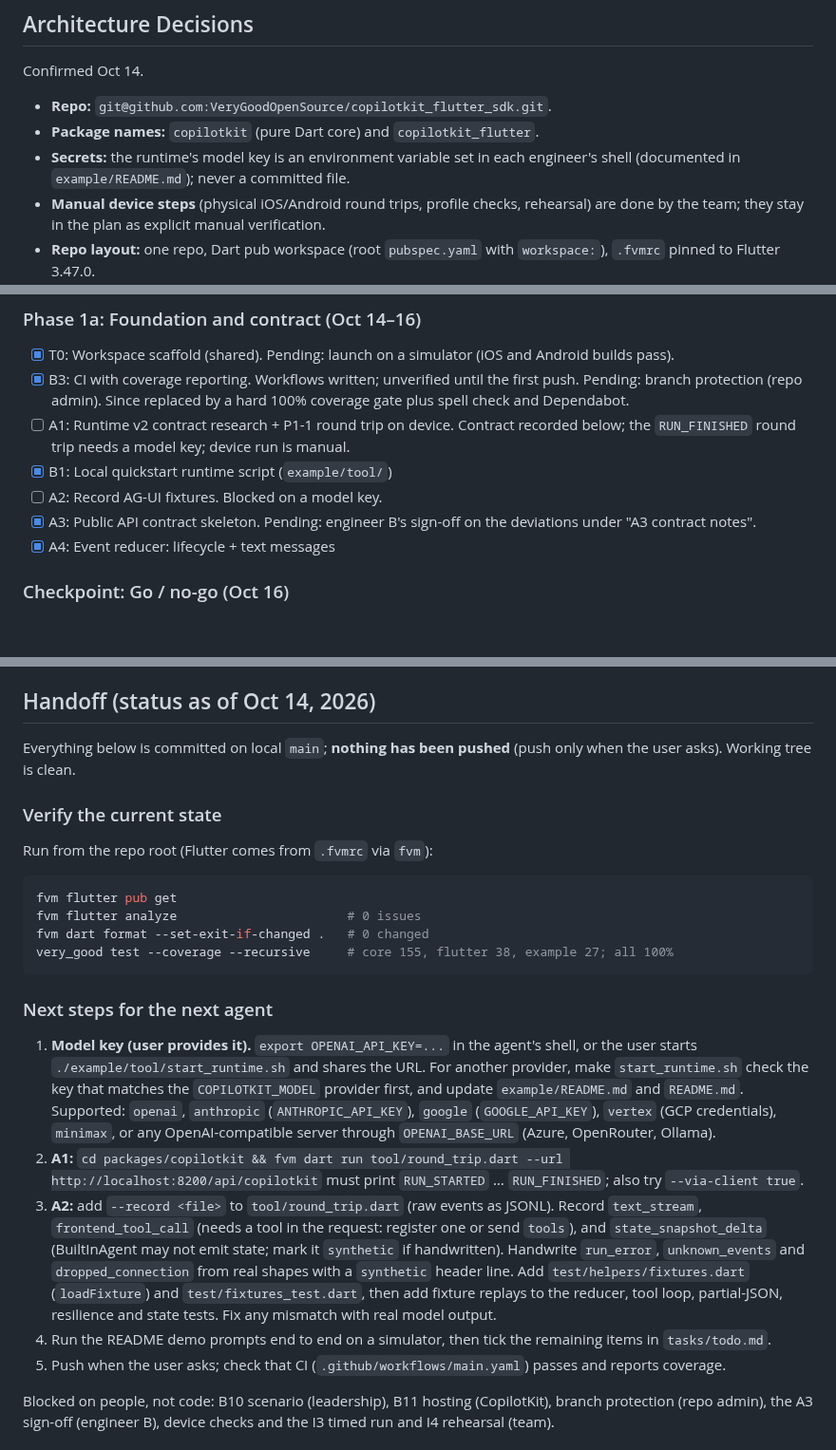
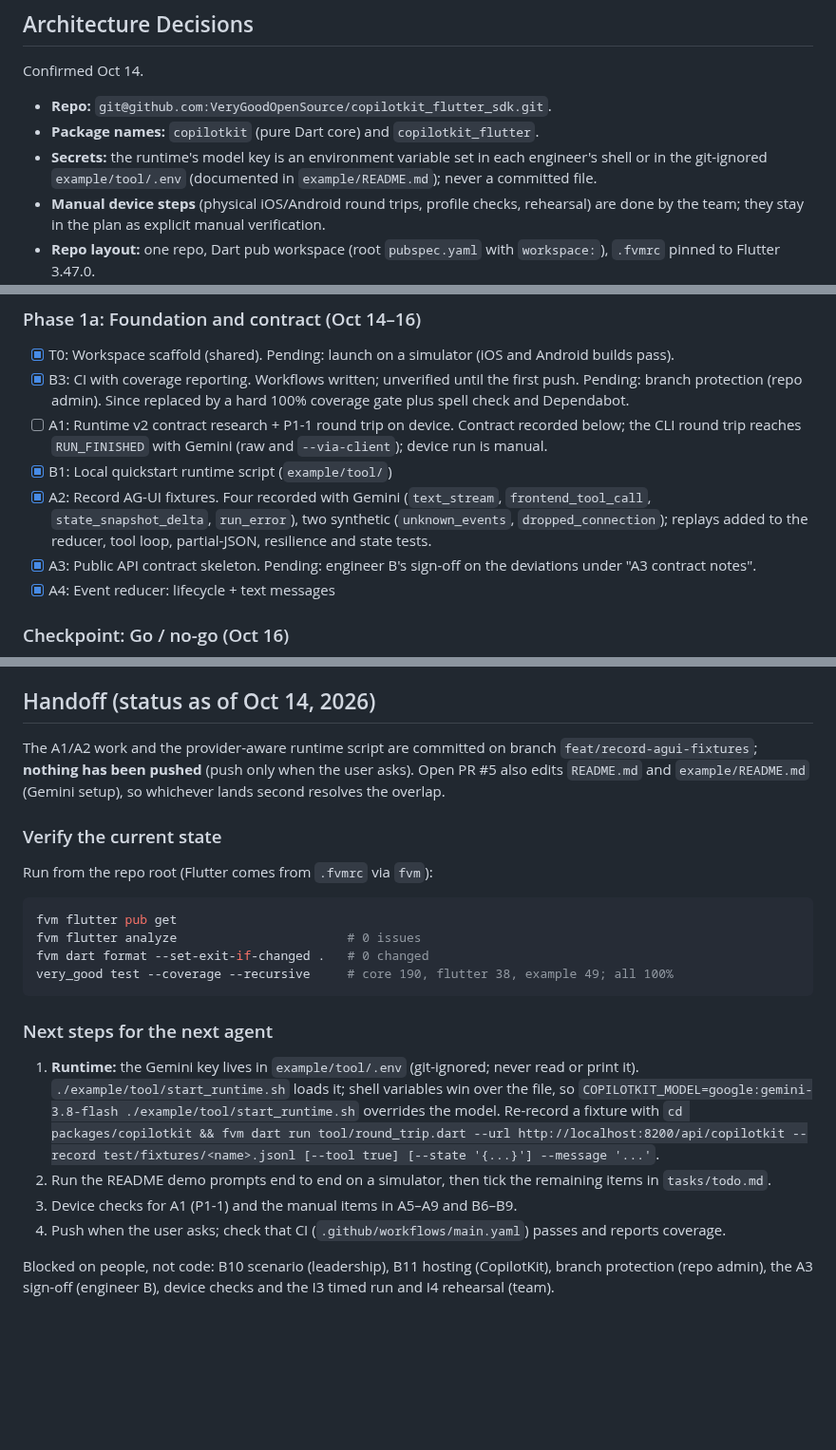
Before and after one commit to VGVentures/copilotkit_flutter_sdk, a Markdown page: tasks/plan.md, 3 parts joined by grey strips. Shown at 95% size. GitHub-like rendering; blank space fills up the shorter version.

````diff
--- a/tasks/plan.md
+++ b/tasks/plan.md
@@ -12,7 +12,7 @@ Confirmed Oct 14.
 
 - **Repo:** `git@github.com:VeryGoodOpenSource/copilotkit_flutter_sdk.git`.
 - **Package names:** `copilotkit` (pure Dart core) and `copilotkit_flutter`.
-- **Secrets:** the runtime's model key is an environment variable set in each engineer's shell (documented in `example/README.md`); never a committed file.
+- **Secrets:** the runtime's model key is an environment variable set in each engineer's shell or in the git-ignored `example/tool/.env` (documented in `example/README.md`); never a committed file.
 - **Manual device steps** (physical iOS/Android round trips, profile checks, rehearsal) are done by the team; they stay in the plan as explicit manual verification.
 - **Repo layout:** one repo, Dart pub workspace (root `pubspec.yaml` with `workspace:`), `.fvmrc` pinned to Flutter 3.47.0.
   - `packages/copilotkit`: pure Dart; depends on `ag_ui` (pinned `0.3.0`), `http`, `meta`.
@@ -53,9 +53,9 @@ T0 scaffold ─┬─ B3 CI + coverage reporting (every later PR depends on it)
 ### Phase 1a: Foundation and contract (Oct 14–16)
 - [x] T0: Workspace scaffold (shared). Pending: launch on a simulator (iOS and Android builds pass).
 - [x] B3: CI with coverage reporting. Workflows written; unverified until the first push. Pending: branch protection (repo admin). Since replaced by a hard 100% coverage gate plus spell check and Dependabot.
-- [ ] A1: Runtime v2 contract research + P1-1 round trip on device. Contract recorded below; the `RUN_FINISHED` round trip needs a model key; device run is manual.
+- [ ] A1: Runtime v2 contract research + P1-1 round trip on device. Contract recorded below; the CLI round trip reaches `RUN_FINISHED` with Gemini (raw and `--via-client`); device run is manual.
 - [x] B1: Local quickstart runtime script (`example/tool/`)
-- [ ] A2: Record AG-UI fixtures. Blocked on a model key.
+- [x] A2: Record AG-UI fixtures. Four recorded with Gemini (`text_stream`, `frontend_tool_call`, `state_snapshot_delta`, `run_error`), two synthetic (`unknown_events`, `dropped_connection`); replays added to the reducer, tool loop, partial-JSON, resilience and state tests.
 - [x] A3: Public API contract skeleton. Pending: engineer B's sign-off on the deviations under "A3 contract notes".
 - [x] A4: Event reducer: lifecycle + text messages
 
@@ -163,7 +163,7 @@ Skeleton: `packages/copilotkit/lib/`. Core half of the API sketch: `packages/cop
 
 ## Handoff (status as of Oct 14, 2026)
 
-Everything below is committed on local `main`; **nothing has been pushed** (push only when the user asks). Working tree is clean.
+The A1/A2 work and the provider-aware runtime script are committed on branch `feat/record-agui-fixtures`; **nothing has been pushed** (push only when the user asks). Open PR #5 also edits `README.md` and `example/README.md` (Gemini setup), so whichever lands second resolves the overlap.
 
 ### Verify the current state
 
@@ -173,16 +173,15 @@ Run from the repo root (Flutter comes from `.fvmrc` via `fvm`):
 fvm flutter pub get
 fvm flutter analyze                       # 0 issues
 fvm dart format --set-exit-if-changed .   # 0 changed
-very_good test --coverage --recursive     # core 155, flutter 38, example 27; all 100%
+very_good test --coverage --recursive     # core 190, flutter 38, example 49; all 100%
 ```
 
 ### Next steps for the next agent
 
-1. **Model key (user provides it).** `export OPENAI_API_KEY=...` in the agent's shell, or the user starts `./example/tool/start_runtime.sh` and shares the URL. For another provider, make `start_runtime.sh` check the key that matches the `COPILOTKIT_MODEL` provider first, and update `example/README.md` and `README.md`. Supported: `openai`, `anthropic` (`ANTHROPIC_API_KEY`), `google` (`GOOGLE_API_KEY`), `vertex` (GCP credentials), `minimax`, or any OpenAI-compatible server through `OPENAI_BASE_URL` (Azure, OpenRouter, Ollama).
-2. **A1:** `cd packages/copilotkit && fvm dart run tool/round_trip.dart --url http://localhost:8200/api/copilotkit` must print `RUN_STARTED` … `RUN_FINISHED`; also try `--via-client true`.
-3. **A2:** add `--record <file>` to `tool/round_trip.dart` (raw events as JSONL). Record `text_stream`, `frontend_tool_call` (needs a tool in the request: register one or send `tools`), and `state_snapshot_delta` (BuiltInAgent may not emit state; mark it `synthetic` if handwritten). Handwrite `run_error`, `unknown_events` and `dropped_connection` from real shapes with a `synthetic` header line. Add `test/helpers/fixtures.dart` (`loadFixture`) and `test/fixtures_test.dart`, then add fixture replays to the reducer, tool loop, partial-JSON, resilience and state tests. Fix any mismatch with real model output.
-4. Run the README demo prompts end to end on a simulator, then tick the remaining items in `tasks/todo.md`.
-5. Push when the user asks; check that CI (`.github/workflows/main.yaml`) passes and reports coverage.
+1. **Runtime:** the Gemini key lives in `example/tool/.env` (git-ignored; never read or print it). `./example/tool/start_runtime.sh` loads it; shell variables win over the file, so `COPILOTKIT_MODEL=google:gemini-3.8-flash ./example/tool/start_runtime.sh` overrides the model. Re-record a fixture with `cd packages/copilotkit && fvm dart run tool/round_trip.dart --url http://localhost:8200/api/copilotkit --record test/fixtures/<name>.jsonl [--tool true] [--state '{...}'] --message '...'`.
+2. Run the README demo prompts end to end on a simulator, then tick the remaining items in `tasks/todo.md`.
+3. Device checks for A1 (P1-1) and the manual items in A5–A9 and B6–B9.
+4. Push when the user asks; check that CI (`.github/workflows/main.yaml`) passes and reports coverage.
 
 Blocked on people, not code: B10 scenario (leadership), B11 hosting (CopilotKit), branch protection (repo admin), the A3 sign-off (engineer B), device checks and the I3 timed run and I4 rehearsal (team).
 
````
Also changed, not shown: other parts of tasks/plan.md (+3 -1 lines), tasks/todo.md (+15 -15 lines).
